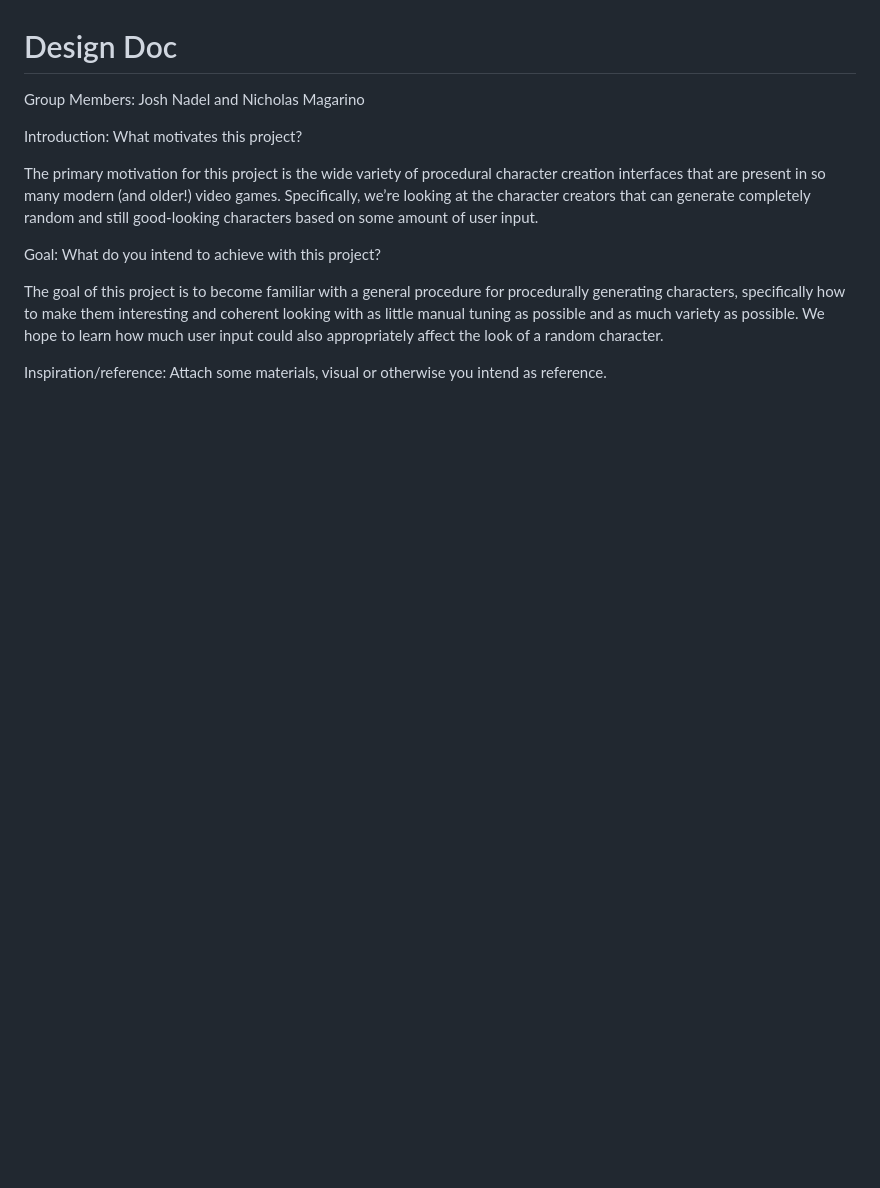
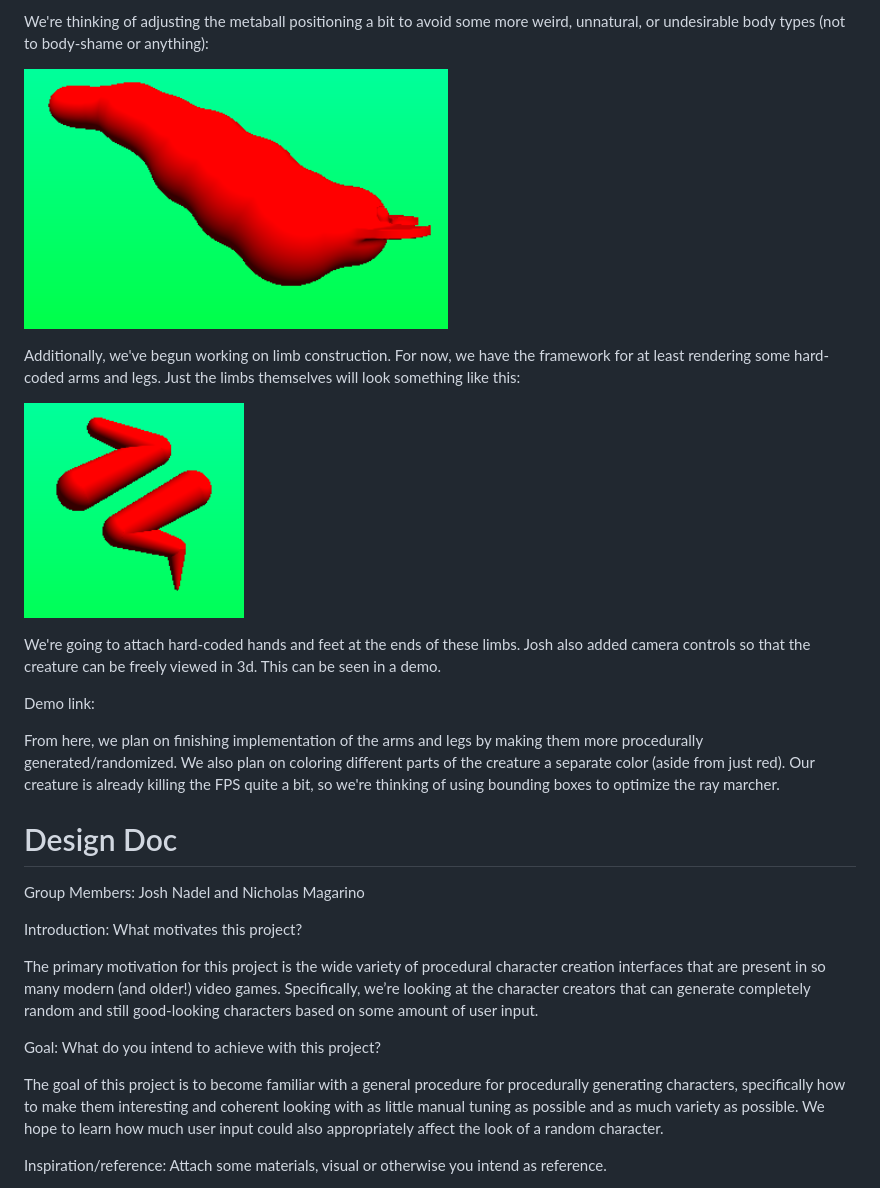
Before and after one commit to nmagarino/Pudgy-Pals-Procedural-Creature-Generator, a Markdown page: README.md, the part around one of its changes. GitHub-like rendering; pictures changed too: grossboy.PNG (added), limbs.PNG (added); blank space fills up the shorter version.

```diff
--- a/README.md
+++ b/README.md
@@ -6,3 +20,17 @@ h
+We're thinking of adjusting the metaball positioning a bit to avoid some more weird, unnatural, or undesirable body types (not to body-shame or anything):
+
+![](grossboy.PNG)
+
+Additionally, we've begun working on limb construction.  For now, we have the framework for at least rendering some hard-coded arms and legs.  Just the limbs themselves will look something like this:
+
+![](limbs.PNG)
+
+We're going to attach hard-coded hands and feet at the ends of these limbs.  Josh also added camera controls so that the creature can be freely viewed in 3d.  This can be seen in a demo.
+
+Demo link:
+
+From here, we plan on finishing implementation of the arms and legs by making them more procedurally generated/randomized.  We also plan on coloring different parts of the creature a separate color (aside from just red).  Our creature is already killing the FPS quite a bit, so we're thinking of using bounding boxes to optimize the ray marcher.
+
 
 # Design Doc
 
```
Also changed, not shown: other parts of README.md (+15 -1 lines), dino.PNG (added), larvae.PNG (added), longboy.PNG (added), raptor.PNG (added).
